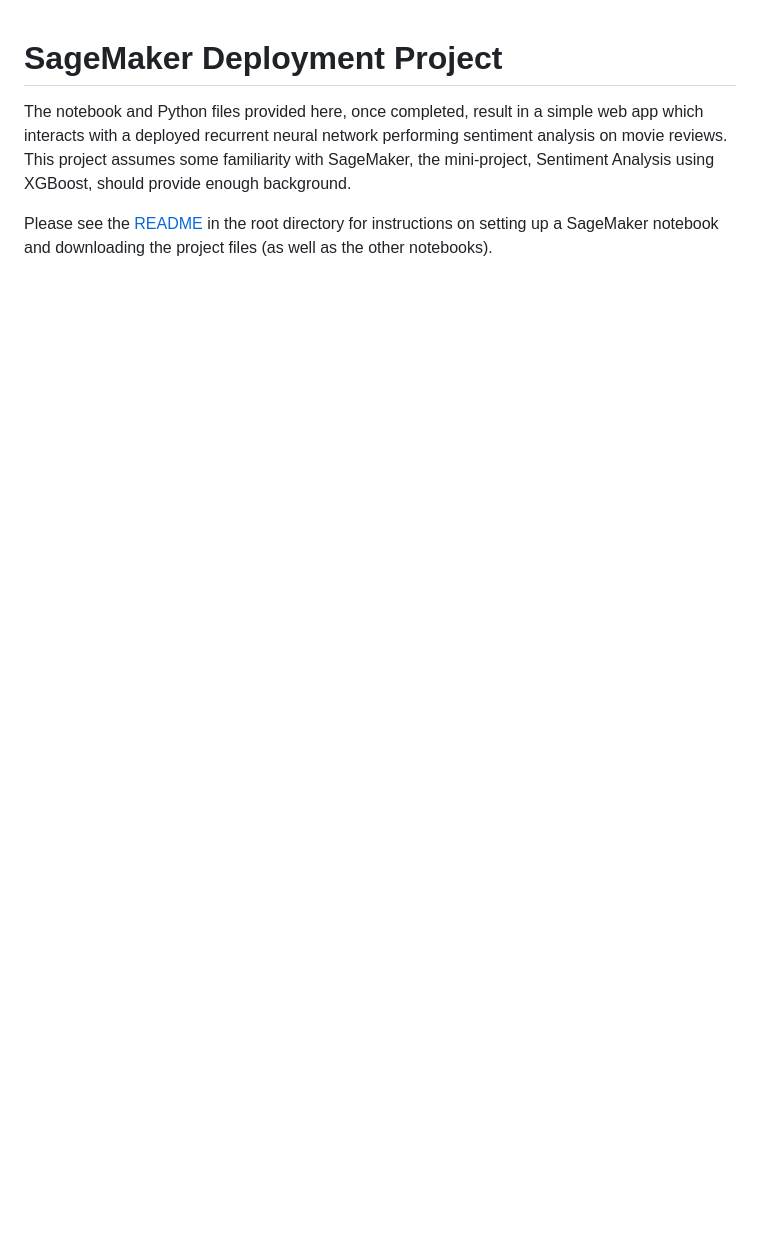
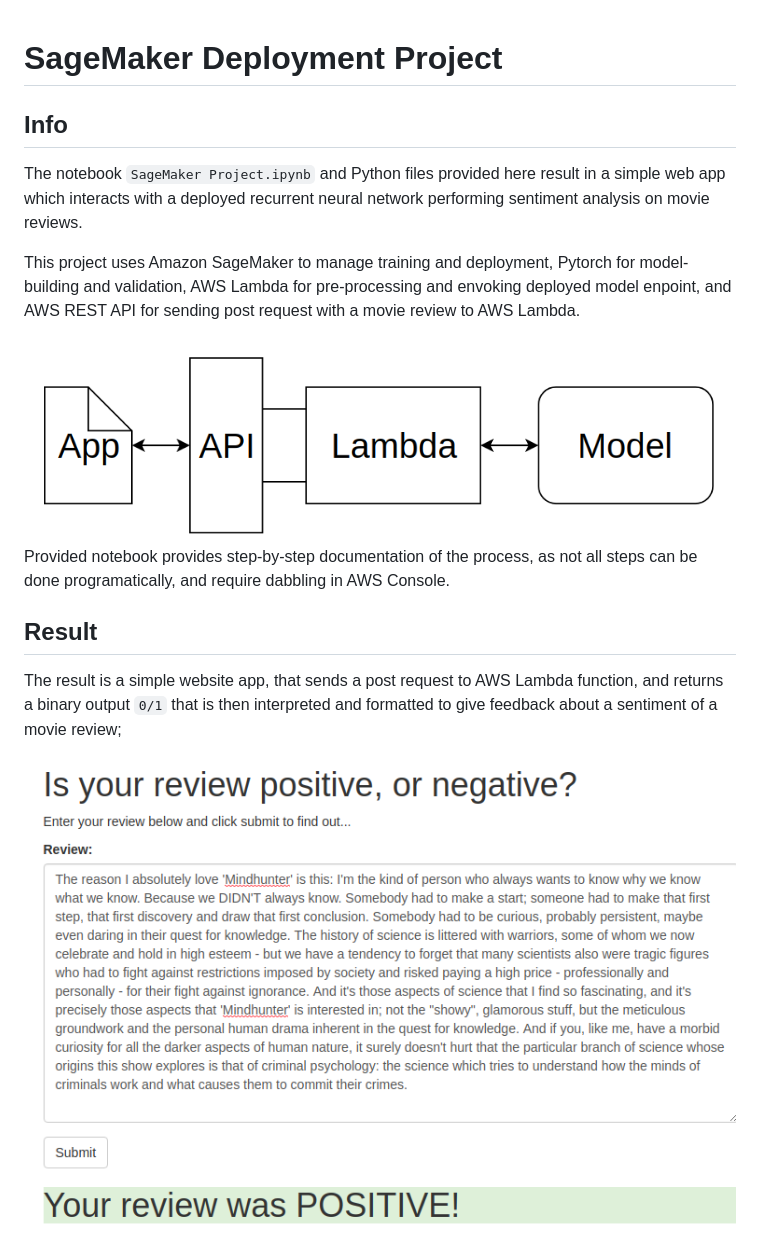
Before and after one commit to vaxherra/Sagemaker-Dyployment, a Markdown page: README.md, the part around the change. Drawn GitHub-style; pictures changed too: WebAppDiagram.png (added), demo.png (added); blank space fills up the shorter version.

Commit message:
project formatting

```diff
--- a/README.md
+++ b/README.md
@@ -1,5 +1,19 @@
 # SageMaker Deployment Project
 
-The notebook and Python files provided here, once completed, result in a simple web app which interacts with a deployed recurrent neural network performing sentiment analysis on movie reviews. This project assumes some familiarity with SageMaker, the mini-project, Sentiment Analysis using XGBoost, should provide enough background.
+## Info
+The notebook `SageMaker Project.ipynb` and Python files provided here result in a simple web app which interacts with a deployed recurrent neural network performing sentiment analysis on movie reviews.
 
-Please see the [README](https://github.com/udacity/sagemaker-deployment/tree/master/README.md) in the root directory for instructions on setting up a SageMaker notebook and downloading the project files (as well as the other notebooks).
+This project uses Amazon SageMaker to manage training and deployment, Pytorch for model-building and validation, AWS Lambda for pre-processing and envoking deployed model enpoint, and AWS REST API for sending post request with a movie review to AWS Lambda.
+
+
+
+<img src='WebAppDiagram.png' width=800>
+
+Provided notebook provides step-by-step documentation of the process, as not all steps can be done programatically, and require dabbling in AWS Console.
+
+
+## Result
+
+The result is a simple website app, that sends a post request to AWS Lambda function, and returns a binary output `0/1` that is then interpreted and formatted to give feedback about a sentiment of a movie review;
+
+<img src='demo.png' width=800>
```
Also changed, not shown: Screenshot from 2020-05-10 14-43-58.png (deleted), 4 other files.
